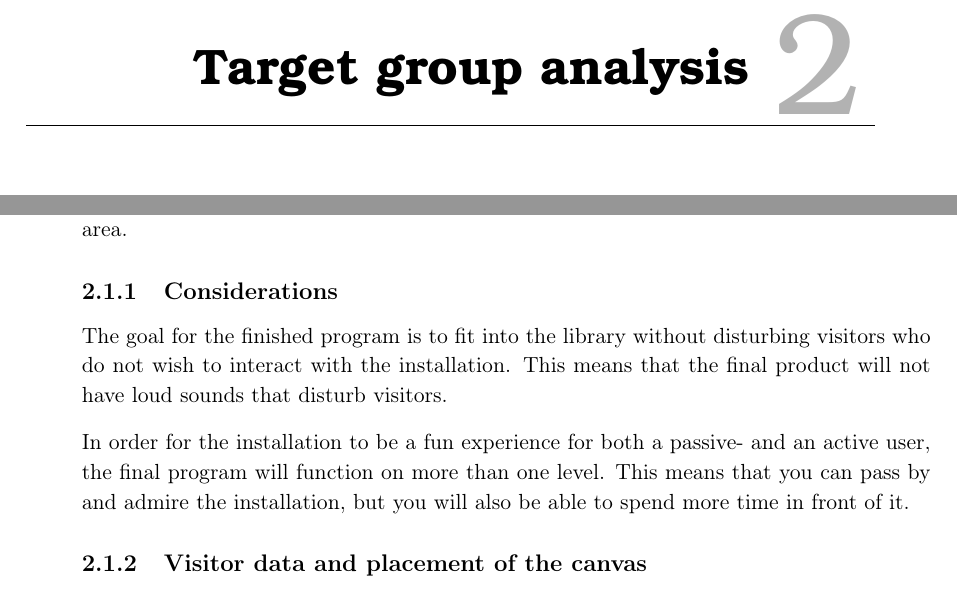
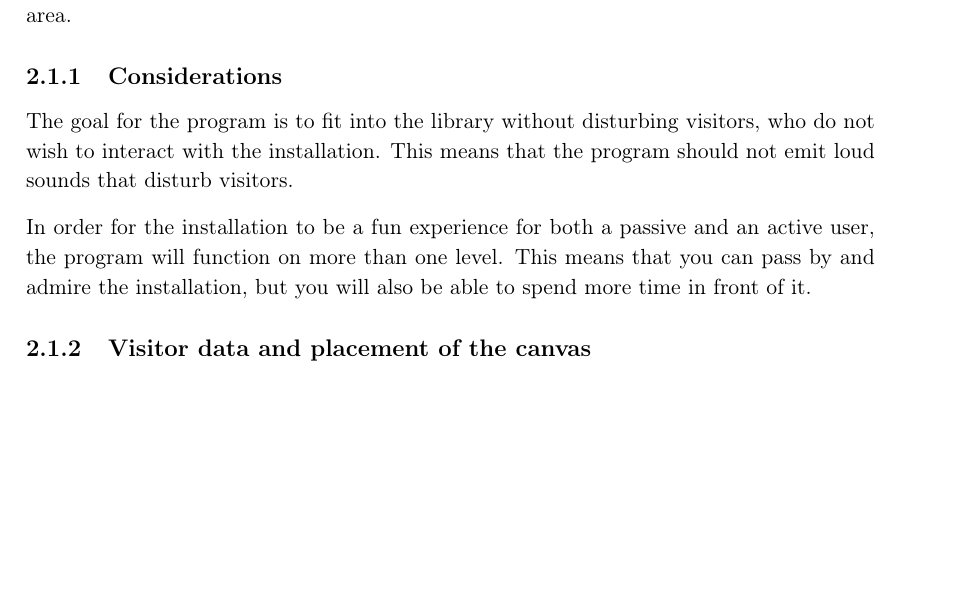
Before and after one commit to Wikzo/MagicCanvas_MedialogyP3_2012, a LaTeX thesis (Report/master.tex, which reads Report/target_group.tex): two parts of pages 15 and 16 of 100 before the commit and part of page 15 of 99 after it, the two joined at a grey line, cut at the place of the change, the shorter picture padded with empty space. Compiled offline with pdfLaTeX.

Commit message:
rettelser i target group og task

```diff
--- a/Report/target_group.tex
+++ b/Report/target_group.tex
@@ -1 +0,0 @@
-\chapter{Target group analysis}
@@ -58,9 +56,9 @@ Hj{\o}rring Library is always looking for new projects to involve its visitors i
 Generally the atmosphere at the library is the same as that of any other library, as such the visitors (mainly students and adult visitors) naturally expect a quiet and calm working area.
 
 \subsection{Considerations}
-The goal for the finished program is to fit into the library without disturbing visitors who do not wish to interact with the installation. This means that the final product will not have loud sounds that disturb visitors.
+The goal for the program is to fit into the library without disturbing visitors, who do not wish to interact with the installation. This means that the program should not emit loud sounds that disturb visitors.
 
-In order for the installation to be a fun experience for both a passive- and an active user, the final program will function on more than one level. This means that you can pass by and admire the installation, but you will also be able to spend more time in front of it.
+In order for the installation to be a fun experience for both a passive and an active user, the program will function on more than one level. This means that you can pass by and admire the installation, but you will also be able to spend more time in front of it.
 
 \subsection{Visitor data and placement of the canvas}
 The library is divided into several parts, each aiming to give a different experience. It is important for the group to get a central location for the placement of the canvas. This ensures that people will have the chance to interact with the program. In fact, the bookshelves chosen are just in the middle of the library, so it is hard not to walk past it at some point (see figure \ref{fig:library_floorplans}).
```
Also changed, not shown: Report/task.tex (+0 -19 lines), Report/target_group.tex (24 more changed lines).
